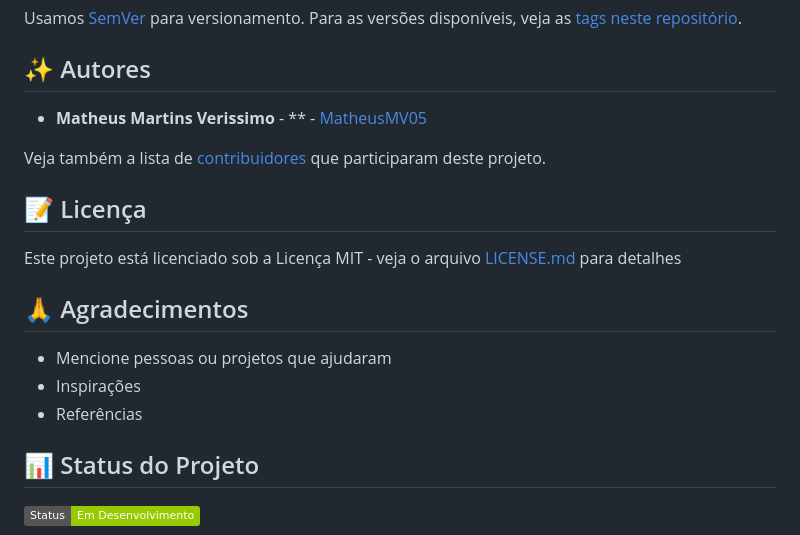
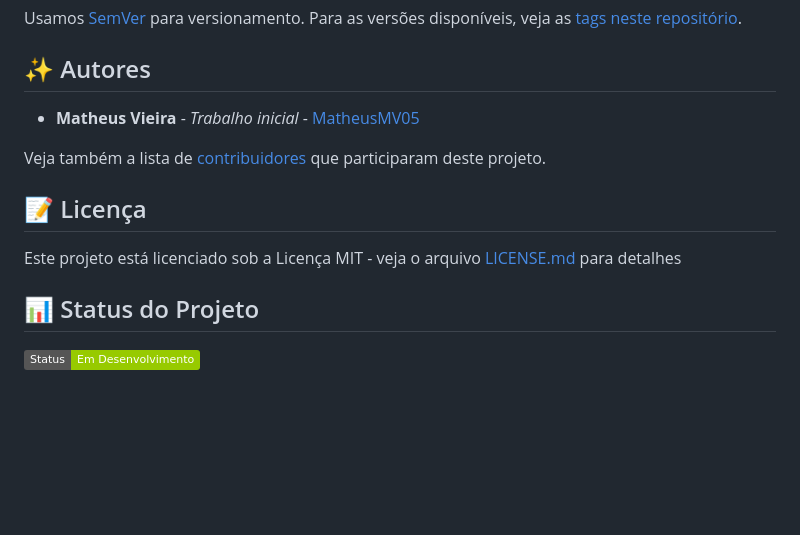
Before and after one commit to MatheusMV05/projetos3g2, a Markdown page: README.md, the part around the change printed below. GitHub-like rendering; badges without logos; blank space fills up the shorter version.

```diff
--- a/README.md
+++ b/README.md
@@ -138,19 +170,13 @@ Usamos [SemVer](http://semver.org/) para versionamento. Para as versões dispon
 
 ## ✨ Autores
 
-* **Matheus Martins Verissimo** - ** - [MatheusMV05](https://github.com/MatheusMV05)
+* **Matheus Vieira** - *Trabalho inicial* - [MatheusMV05](https://github.com/MatheusMV05)
 
 Veja também a lista de [contribuidores](https://github.com/MatheusMV05/projetos3/contributors) que participaram deste projeto.
 
 ## 📝 Licença
 
 Este projeto está licenciado sob a Licença MIT - veja o arquivo [LICENSE.md](LICENSE.md) para detalhes
-
-## 🙏 Agradecimentos
-
-* Mencione pessoas ou projetos que ajudaram
-* Inspirações
-* Referências
 
 ## 📊 Status do Projeto
 
```
Also changed, not shown: other parts of README.md (+87 -55 lines).
